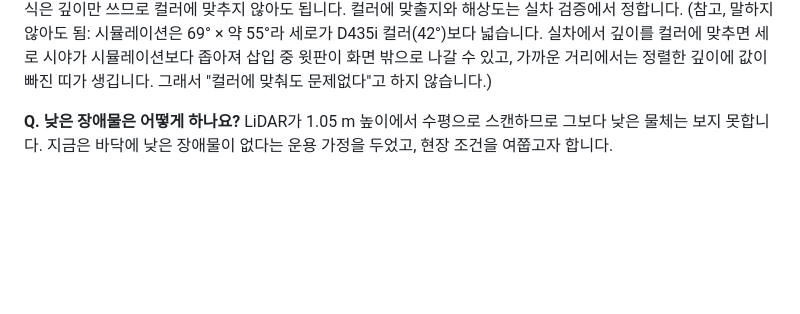
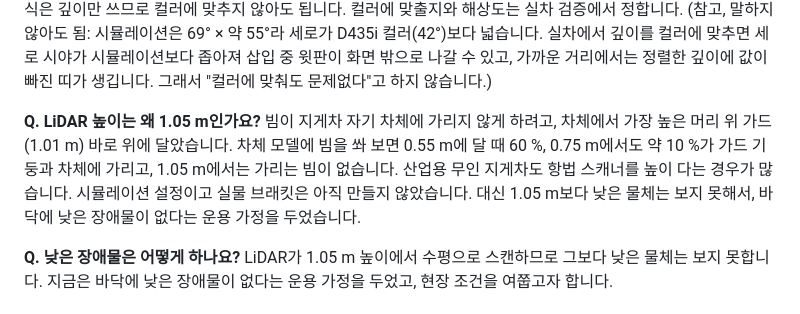
Before and after one commit to lightminn/forklift-presentations, a Markdown page: week-07-1/QNA.md, the part around the change. GitHub-like rendering; blank space fills up the shorter version.

Commit message:
docs: week 7-1 Q&A adds why the LiDAR sits at 1.05 m -- user question
Co-Authored-By: Claude Opus 5.5 (1M context) <noreply@anthropic.com>

```diff
--- a/week-07-1/QNA.md
+++ b/week-07-1/QNA.md
@@ -79,6 +79,9 @@ SLAM 위치에도 수 cm 오차가 남기 때문입니다. 정합이 거부되
 **Q. 깊이 카메라는 왜 D435i 깊이 사양(87° × 58°)이 아니라 69°인가요? 왜 '가정'인가요?**
 시뮬레이션은 개발 편의상 컬러와 깊이를 같은 화각, D435i 컬러 기준 69°로 렌더했습니다. 그래서 D435i 깊이 사양 그대로가 아니라 가정으로 표시했습니다. 실차에서는 깊이 원래 화각(87° × 58°)이 시뮬레이션보다 넓어서 시야 면에서 불리하지 않습니다. 인식은 깊이만 쓰므로 컬러에 맞추지 않아도 됩니다. 컬러에 맞출지와 해상도는 실차 검증에서 정합니다.
 (참고, 말하지 않아도 됨: 시뮬레이션은 69° × 약 55°라 세로가 D435i 컬러(42°)보다 넓습니다. 실차에서 깊이를 컬러에 맞추면 세로 시야가 시뮬레이션보다 좁아져 삽입 중 윗판이 화면 밖으로 나갈 수 있고, 가까운 거리에서는 정렬한 깊이에 값이 빠진 띠가 생깁니다. 그래서 "컬러에 맞춰도 문제없다"고 하지 않습니다.)
+
+**Q. LiDAR 높이는 왜 1.05 m인가요?**
+빔이 지게차 자기 차체에 가리지 않게 하려고, 차체에서 가장 높은 머리 위 가드(1.01 m) 바로 위에 달았습니다. 차체 모델에 빔을 쏴 보면 0.55 m에 달 때 60 %, 0.75 m에서도 약 10 %가 가드 기둥과 차체에 가리고, 1.05 m에서는 가리는 빔이 없습니다. 산업용 무인 지게차도 항법 스캐너를 높이 다는 경우가 많습니다. 시뮬레이션 설정이고 실물 브래킷은 아직 만들지 않았습니다. 대신 1.05 m보다 낮은 물체는 보지 못해서, 바닥에 낮은 장애물이 없다는 운용 가정을 두었습니다.
 
 **Q. 낮은 장애물은 어떻게 하나요?**
 LiDAR가 1.05 m 높이에서 수평으로 스캔하므로 그보다 낮은 물체는 보지 못합니다. 지금은 바닥에 낮은 장애물이 없다는 운용 가정을 두었고, 현장 조건을 여쭙고자 합니다.
```
Also changed, not shown: week-07-1/VALIDATION.md (+4 -0 lines).
